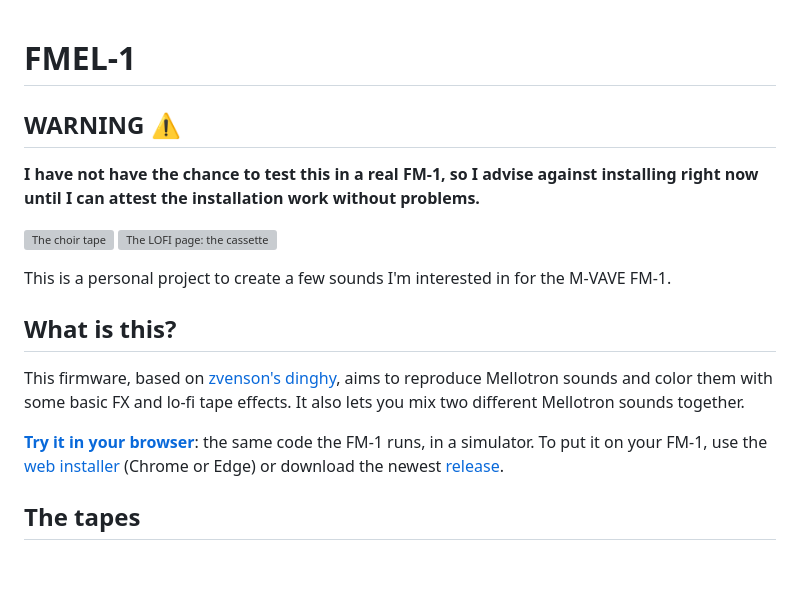
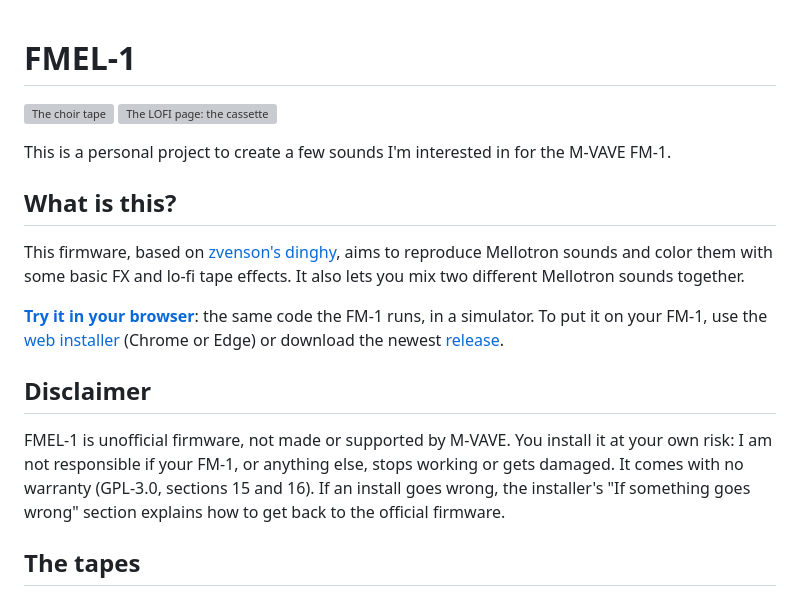
Before and after one commit to AntonioAltea/fmel-1, a Markdown page: README.md, the part around the change. Rendered like a GitHub page; blank space fills up the shorter version; grey boxes are pictures that could not be loaded.

Commit message:
README: a disclaimer (unofficial firmware, at your own risk, no warranty) in place of the warning
Co-Authored-By: Claude Opus 5.5 <noreply@anthropic.com>

```diff
--- a/README.md
+++ b/README.md
@@ -1,6 +1,4 @@
 # FMEL-1
-## WARNING ⚠️
-**I have not have the chance to test this in a real FM-1, so I advise against installing right now until I can attest the installation work without problems.**
 
 <p><img src="web/emu/img/choir.png" width="240" alt="The choir tape"> <img src="web/emu/img/tape.png" width="240" alt="The LOFI page: the cassette"></p>
 
@@ -13,6 +11,13 @@ color them with some basic FX and lo-fi tape effects. It also lets you mix two d
 **[Try it in your browser](https://antonioaltea.github.io/fmel-1/)**: the same code the FM-1 runs, in a simulator.
 To put it on your FM-1, use the [web installer](https://antonioaltea.github.io/fmel-1/install/) (Chrome or Edge) or
 download the newest [release](https://github.com/AntonioAltea/fmel-1/releases/latest).
+
+## Disclaimer
+
+FMEL-1 is unofficial firmware, not made or supported by M-VAVE. You install it at your own risk: I am not responsible
+if your FM-1, or anything else, stops working or gets damaged. It comes with no warranty (GPL-3.0, sections 15 and 16).
+If an install goes wrong, the installer's "If something goes wrong" section explains how to get back to the official
+firmware.
 
 ## The tapes
 
```
